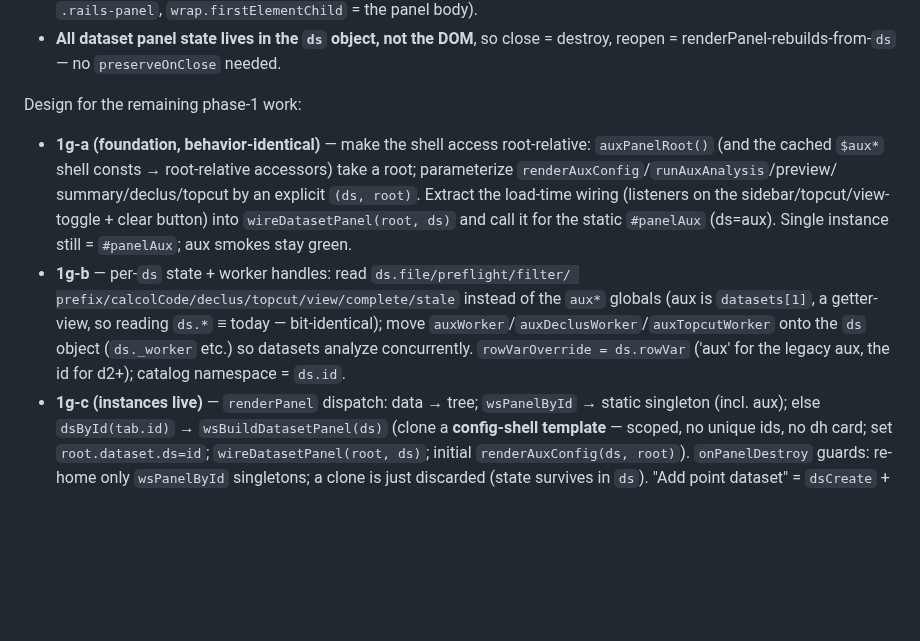
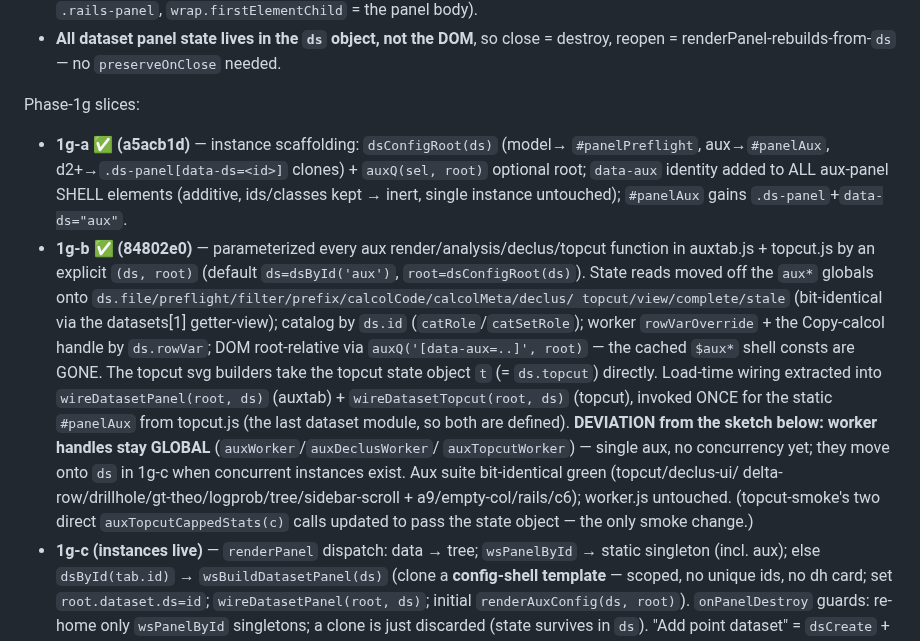
Before and after one commit to endarthur/bma, a Markdown page: docs/a10-n-datasets.md, the part around the change. Drawn GitHub-style; blank space fills up the shorter version.

Commit message:
docs(a10): log 1g-a + 1g-b done in the phase-1 implementation log
Co-Authored-By: Claude Fable 5 <noreply@anthropic.com>

```diff
--- a/docs/a10-n-datasets.md
+++ b/docs/a10-n-datasets.md
@@ -168,22 +168,31 @@ with no new vendor code:
 - **All dataset panel state lives in the `ds` object, not the DOM**, so close =
   destroy, reopen = renderPanel-rebuilds-from-`ds` — no `preserveOnClose` needed.
 
-Design for the remaining phase-1 work:
+Phase-1g slices:
 
-- **1g-a (foundation, behavior-identical)** — make the shell access root-relative:
-  `auxPanelRoot()` (and the cached `$aux*` shell consts → root-relative
-  accessors) take a root; parameterize `renderAuxConfig`/`runAuxAnalysis`/preview/
-  summary/declus/topcut by an explicit `(ds, root)`. Extract the load-time wiring
-  (listeners on the sidebar/topcut/view-toggle + clear button) into
-  `wireDatasetPanel(root, ds)` and call it for the static `#panelAux` (ds=aux).
-  Single instance still = `#panelAux`; aux smokes stay green.
-- **1g-b** — per-`ds` state + worker handles: read `ds.file/preflight/filter/
-  prefix/calcolCode/declus/topcut/view/complete/stale` instead of the `aux*`
-  globals (aux is `datasets[1]`, a getter-view, so reading `ds.*` ≡ today —
-  bit-identical); move `auxWorker`/`auxDeclusWorker`/`auxTopcutWorker` onto the
-  `ds` object (`ds._worker` etc.) so datasets analyze concurrently. `rowVarOverride
-  = ds.rowVar` ('aux' for the legacy aux, the id for d2+); catalog namespace =
-  `ds.id`.
+- **1g-a ✅ (a5acb1d)** — instance scaffolding: `dsConfigRoot(ds)` (model→
+  `#panelPreflight`, aux→`#panelAux`, d2+→`.ds-panel[data-ds=<id>]` clones) +
+  `auxQ(sel, root)` optional root; `data-aux` identity added to ALL aux-panel
+  SHELL elements (additive, ids/classes kept → inert, single instance untouched);
+  `#panelAux` gains `.ds-panel`+`data-ds="aux"`.
+- **1g-b ✅ (84802e0)** — parameterized every aux render/analysis/declus/topcut
+  function in auxtab.js + topcut.js by an explicit `(ds, root)` (default
+  `ds=dsById('aux')`, `root=dsConfigRoot(ds)`). State reads moved off the `aux*`
+  globals onto `ds.file/preflight/filter/prefix/calcolCode/calcolMeta/declus/
+  topcut/view/complete/stale` (bit-identical via the datasets[1] getter-view);
+  catalog by `ds.id` (`catRole`/`catSetRole`); worker `rowVarOverride` + the
+  Copy-calcol handle by `ds.rowVar`; DOM root-relative via
+  `auxQ('[data-aux=..]', root)` — the cached `$aux*` shell consts are GONE. The
+  topcut svg builders take the topcut state object `t` (= `ds.topcut`) directly.
+  Load-time wiring extracted into `wireDatasetPanel(root, ds)` (auxtab) +
+  `wireDatasetTopcut(root, ds)` (topcut), invoked ONCE for the static `#panelAux`
+  from topcut.js (the last dataset module, so both are defined). **DEVIATION from
+  the sketch below: worker handles stay GLOBAL** (`auxWorker`/`auxDeclusWorker`/
+  `auxTopcutWorker`) — single aux, no concurrency yet; they move onto `ds` in 1g-c
+  when concurrent instances exist. Aux suite bit-identical green (topcut/declus-ui/
+  delta-row/drillhole/gt-theo/logprob/tree/sidebar-scroll + a9/empty-col/rails/c6);
+  worker.js untouched. (topcut-smoke's two direct `auxTopcutCappedStats(c)` calls
+  updated to pass the state object — the only smoke change.)
 - **1g-c (instances live)** — `renderPanel` dispatch: data → tree; `wsPanelById`
   → static singleton (incl. aux); else `dsById(tab.id)` → `wsBuildDatasetPanel(ds)`
   (clone a **config-shell template** — scoped, no unique ids, no dh card; set
```
